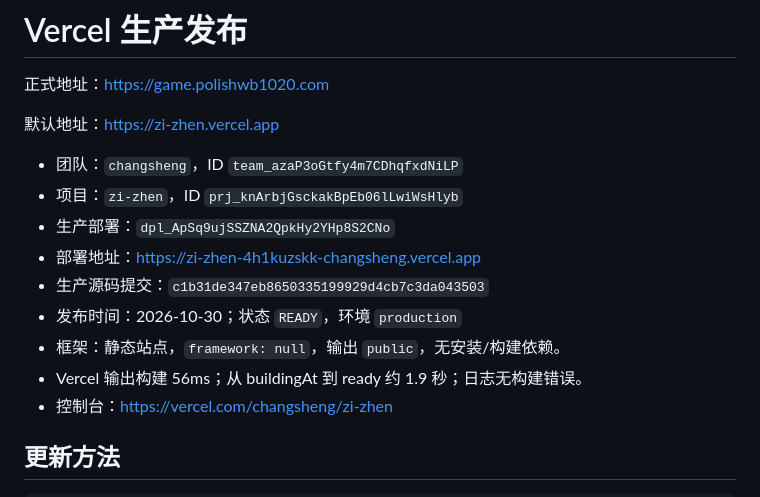
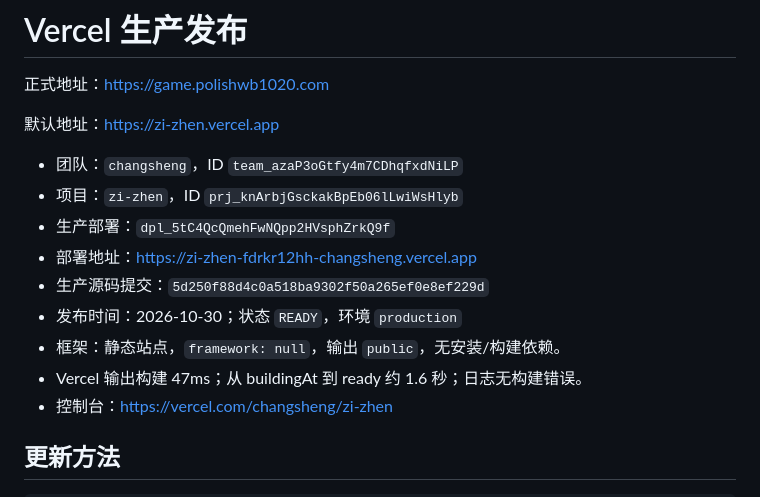
Before and after one commit to polish1020/zi-zhen, a Markdown page: docs/DEPLOYMENT-VERCEL.md, the part around the change. Drawn GitHub-style.

```diff
--- a/docs/DEPLOYMENT-VERCEL.md
+++ b/docs/DEPLOYMENT-VERCEL.md
@@ -6,12 +6,12 @@
 
 - 团队：`changsheng`，ID `team_azaP3oGtfy4m7CDhqfxdNiLP`
 - 项目：`zi-zhen`，ID `prj_knArbjGsckakBpEb06lLwiWsHlyb`
-- 生产部署：`dpl_ApSq9ujSSZNA2QpkHy2YHp8S2CNo`
-- 部署地址：https://zi-zhen-4h1kuzskk-changsheng.vercel.app
-- 生产源码提交：`c1b31de347eb8650335199929d4cb7c3da043503`
+- 生产部署：`dpl_5tC4QcQmehFwNQpp2HVsphZrkQ9f`
+- 部署地址：https://zi-zhen-fdrkr12hh-changsheng.vercel.app
+- 生产源码提交：`5d250f88d4c0a518ba9302f50a265ef0e8ef229d`
 - 发布时间：2026-10-30；状态 `READY`，环境 `production`
 - 框架：静态站点，`framework: null`，输出 `public`，无安装/构建依赖。
-- Vercel 输出构建 56ms；从 buildingAt 到 ready 约 1.9 秒；日志无构建错误。
+- Vercel 输出构建 47ms；从 buildingAt 到 ready 约 1.6 秒；日志无构建错误。
 - 控制台：https://vercel.com/changsheng/zi-zhen
 
 ## 更新方法
```
